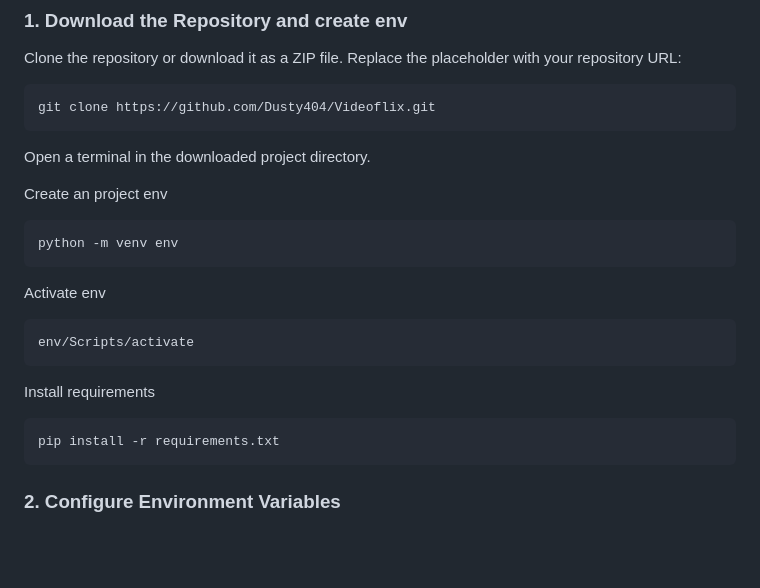
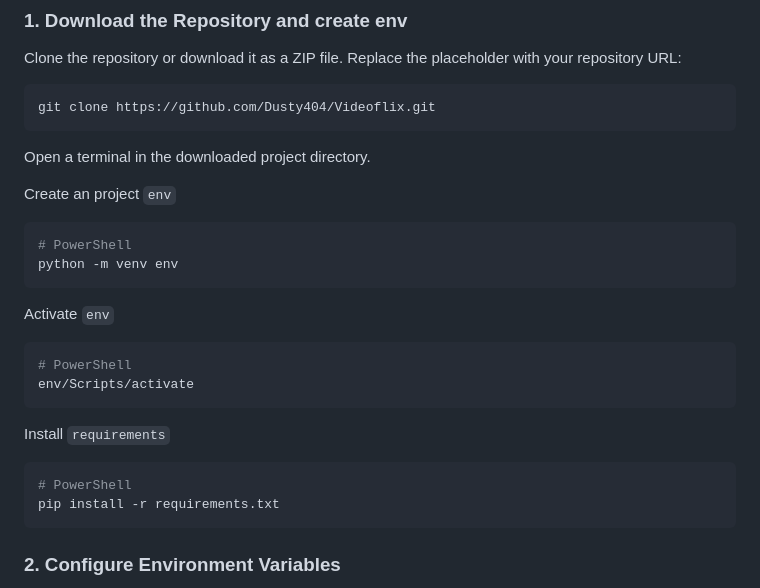
Before and after one commit to Dusty404/Videoflix, a Markdown page: README.md, the part around the change. Drawn GitHub-style; blank space fills up the shorter version.

Commit message:
readme glowup

````diff
--- a/README.md
+++ b/README.md
@@ -83,21 +83,24 @@ git clone https://github.com/Dusty404/Videoflix.git
 
 Open a terminal in the downloaded project directory.
 
-Create an project env
+Create an project `env`
 
 ```powershell
+# PowerShell
 python -m venv env
 ```
 
-Activate env
+Activate `env`
 
 ```powershell
+# PowerShell
 env/Scripts/activate
 ```
 
-Install requirements
+Install `requirements`
 
 ```powershell
+# PowerShell
 pip install -r requirements.txt
 ```
 
````
